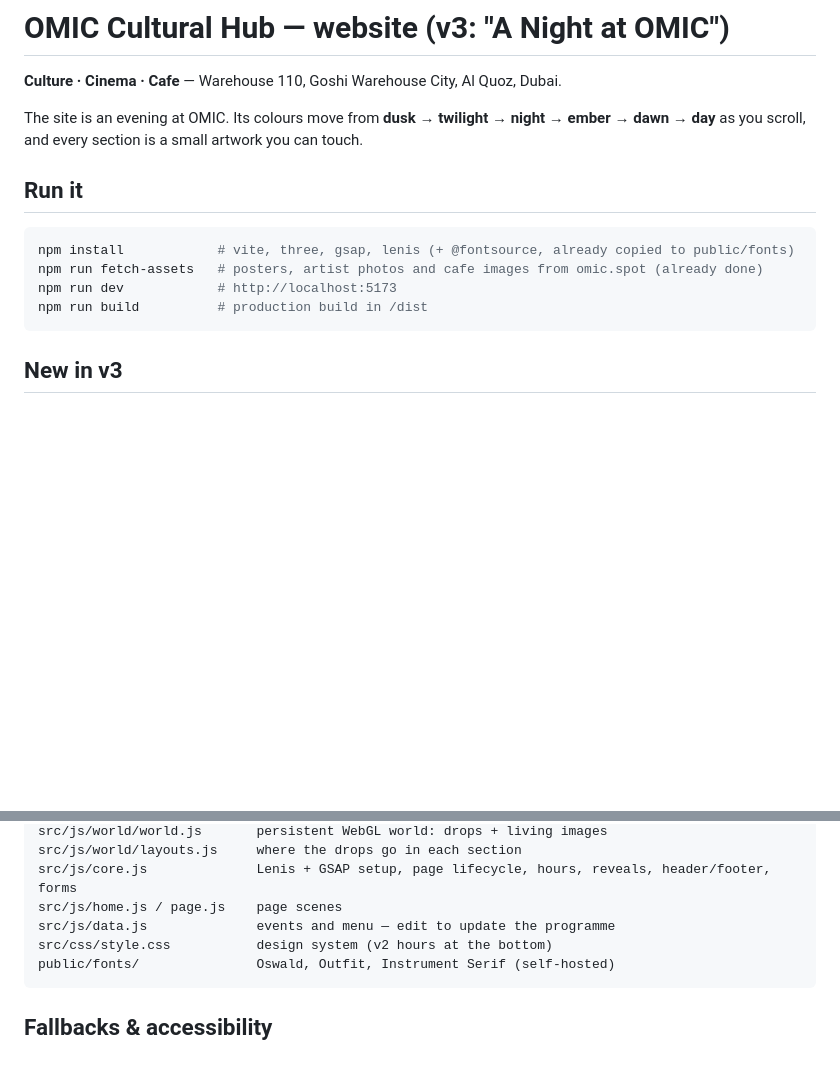
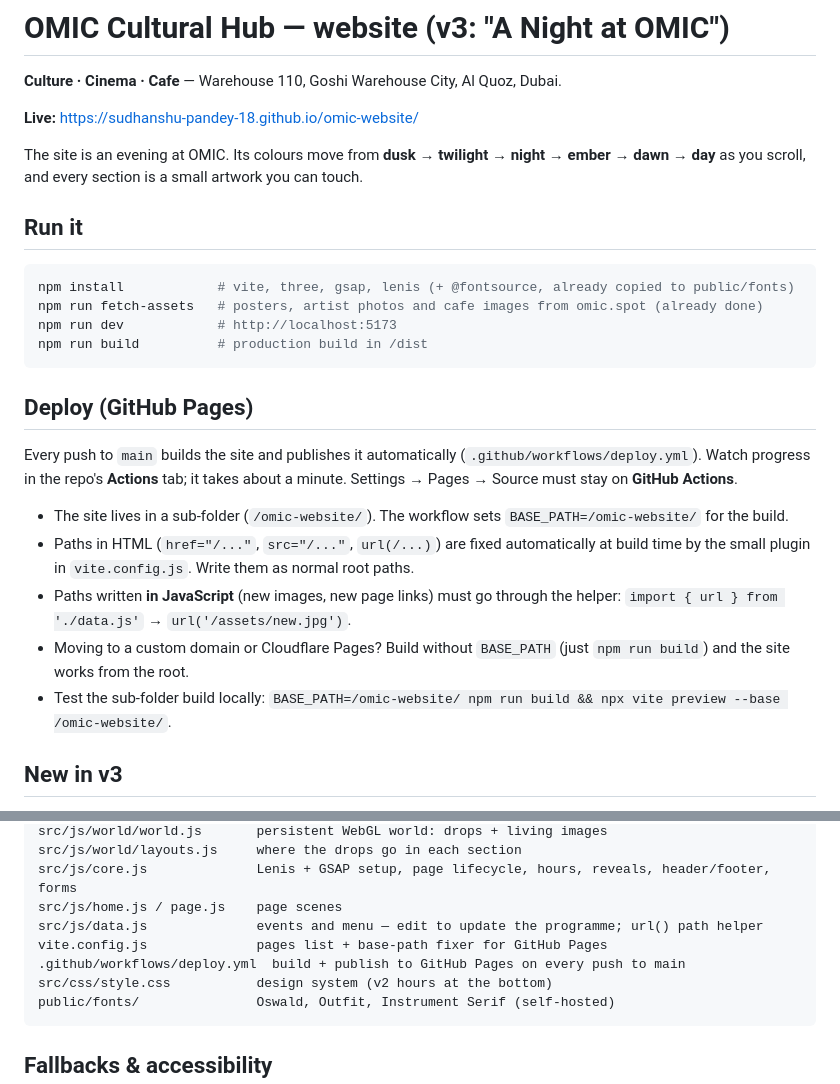
Before and after one commit to Sudhanshu-Pandey-18/omic-website, a Markdown page: README.md, 2 parts joined by grey strips. GitHub-like rendering; blank space fills up the shorter version.

Commit message:
Docs: add live link and deploy guide to README

````diff
--- a/README.md
+++ b/README.md
@@ -1,6 +1,8 @@
 # OMIC Cultural Hub — website (v3: "A Night at OMIC")
 
 **Culture · Cinema · Cafe** — Warehouse 110, Goshi Warehouse City, Al Quoz, Dubai.
+
+**Live:** https://sudhanshu-pandey-18.github.io/omic-website/
 
 The site is an evening at OMIC. Its colours move from **dusk → twilight → night → ember → dawn → day**
 as you scroll, and every section is a small artwork you can touch.
@@ -13,6 +15,21 @@ npm run fetch-assets   # posters, artist photos and cafe images from omic.spot (
 npm run dev            # http://localhost:5173
 npm run build          # production build in /dist
 ```
+
+## Deploy (GitHub Pages)
+
+Every push to `main` builds the site and publishes it automatically
+(`.github/workflows/deploy.yml`). Watch progress in the repo's **Actions** tab; it takes about a minute.
+Settings → Pages → Source must stay on **GitHub Actions**.
+
+- The site lives in a sub-folder (`/omic-website/`). The workflow sets `BASE_PATH=/omic-website/` for the build.
+- Paths in HTML (`href="/..."`, `src="/..."`, `url(/...)`) are fixed automatically at build time by the
+  small plugin in `vite.config.js`. Write them as normal root paths.
+- Paths written **in JavaScript** (new images, new page links) must go through the helper:
+  `import { url } from './data.js'` → `url('/assets/new.jpg')`.
+- Moving to a custom domain or Cloudflare Pages? Build without `BASE_PATH` (just `npm run build`)
+  and the site works from the root.
+- Test the sub-folder build locally: `BASE_PATH=/omic-website/ npm run build && npx vite preview --base /omic-website/`.
 
 ## New in v3
 
@@ -66,7 +83,9 @@ src/js/world/world.js       persistent WebGL world: drops + living images
 src/js/world/layouts.js     where the drops go in each section
 src/js/core.js              Lenis + GSAP setup, page lifecycle, hours, reveals, header/footer, forms
 src/js/home.js / page.js    page scenes
-src/js/data.js              events and menu — edit to update the programme
+src/js/data.js              events and menu — edit to update the programme; url() path helper
+vite.config.js              pages list + base-path fixer for GitHub Pages
+.github/workflows/deploy.yml  build + publish to GitHub Pages on every push to main
 src/css/style.css           design system (v2 hours at the bottom)
 public/fonts/               Oswald, Outfit, Instrument Serif (self-hosted)
 ```
````
